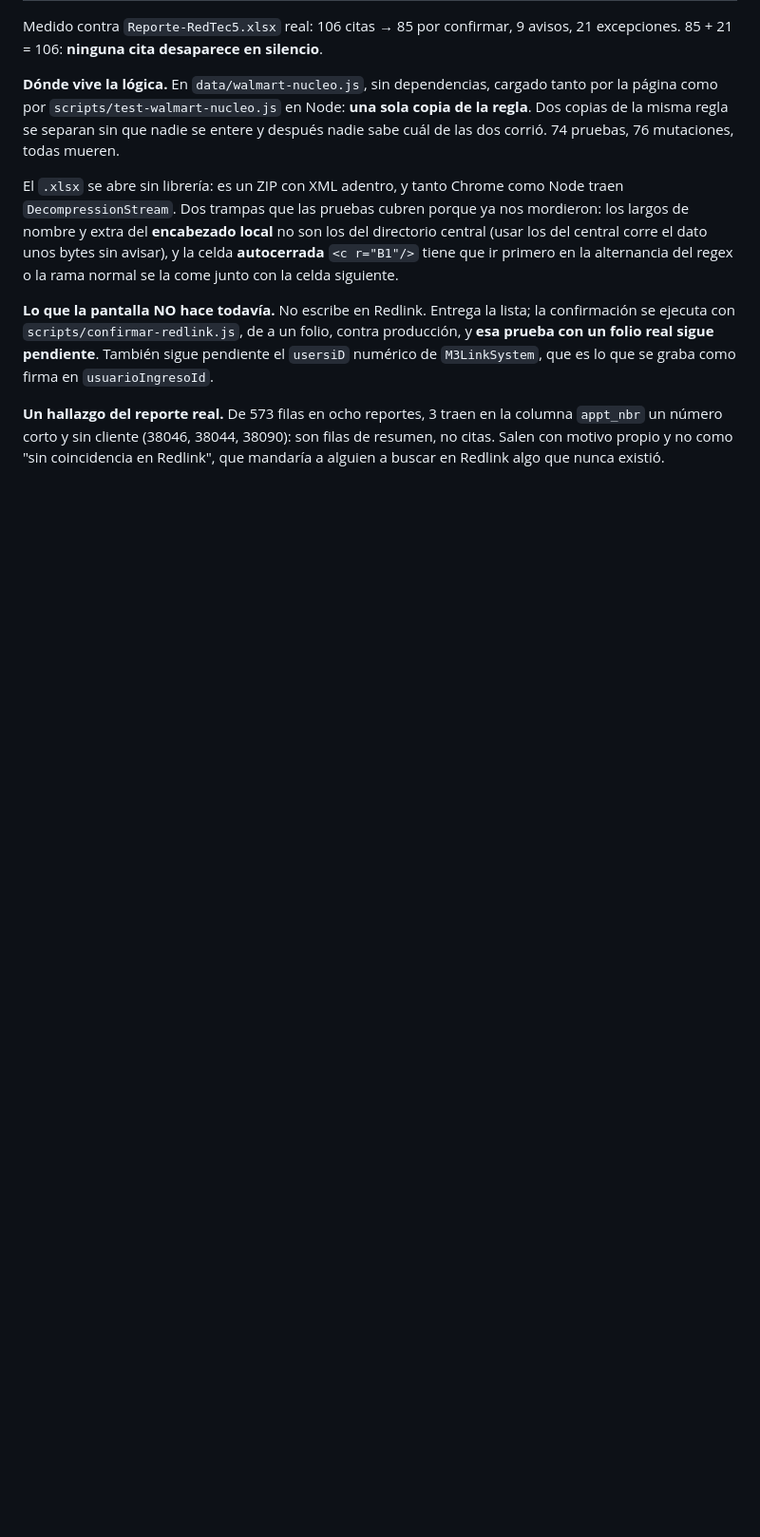
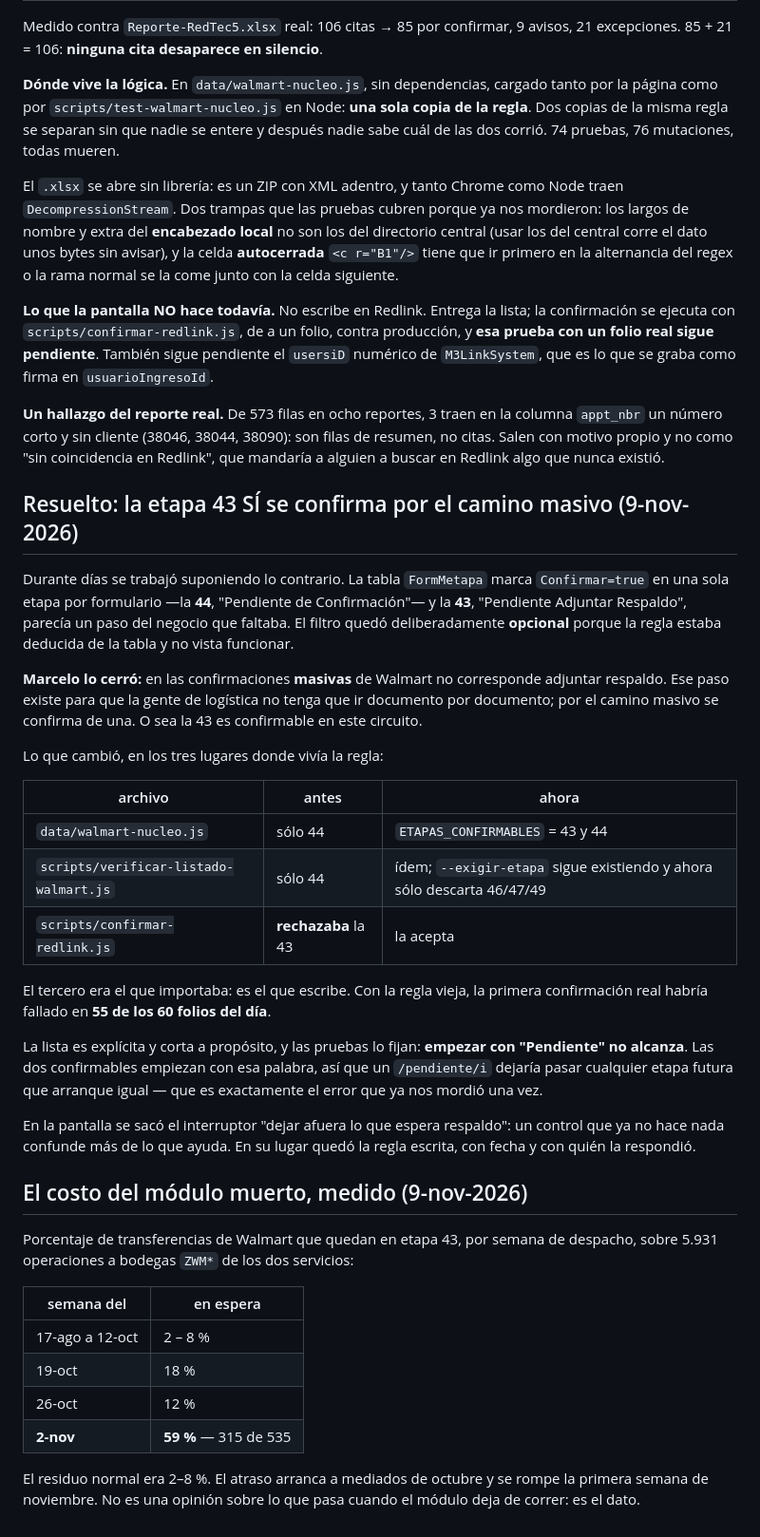
Before and after one commit to mmejias12/my_dashboard, a Markdown page: docs/walmart-confirmaciones.md, the part around the change. Shown at 95% size. GitHub-like rendering; blank space fills up the shorter version.

```diff
--- a/docs/walmart-confirmaciones.md
+++ b/docs/walmart-confirmaciones.md
@@ -789,3 +789,52 @@ como firma en `usuarioIngresoId`.
 columna `appt_nbr` un número corto y sin cliente (38046, 38044, 38090): son
 filas de resumen, no citas. Salen con motivo propio y no como "sin coincidencia
 en Redlink", que mandaría a alguien a buscar en Redlink algo que nunca existió.
+
+## Resuelto: la etapa 43 SÍ se confirma por el camino masivo (9-nov-2026)
+
+Durante días se trabajó suponiendo lo contrario. La tabla `FormMetapa` marca
+`Confirmar=true` en una sola etapa por formulario —la **44**, "Pendiente de
+Confirmación"— y la **43**, "Pendiente Adjuntar Respaldo", parecía un paso del
+negocio que faltaba. El filtro quedó deliberadamente **opcional** porque la
+regla estaba deducida de la tabla y no vista funcionar.
+
+**Marcelo lo cerró:** en las confirmaciones **masivas** de Walmart no
+corresponde adjuntar respaldo. Ese paso existe para que la gente de logística
+no tenga que ir documento por documento; por el camino masivo se confirma de
+una. O sea la 43 es confirmable en este circuito.
+
+Lo que cambió, en los tres lugares donde vivía la regla:
+
+| archivo | antes | ahora |
+|---|---|---|
+| `data/walmart-nucleo.js` | sólo 44 | `ETAPAS_CONFIRMABLES` = 43 y 44 |
+| `scripts/verificar-listado-walmart.js` | sólo 44 | ídem; `--exigir-etapa` sigue existiendo y ahora sólo descarta 46/47/49 |
+| `scripts/confirmar-redlink.js` | **rechazaba** la 43 | la acepta |
+
+El tercero era el que importaba: es el que escribe. Con la regla vieja, la
+primera confirmación real habría fallado en **55 de los 60 folios del día**.
+
+La lista es explícita y corta a propósito, y las pruebas lo fijan: **empezar con
+"Pendiente" no alcanza**. Las dos confirmables empiezan con esa palabra, así que
+un `/pendiente/i` dejaría pasar cualquier etapa futura que arranque igual — que
+es exactamente el error que ya nos mordió una vez.
+
+En la pantalla se sacó el interruptor "dejar afuera lo que espera respaldo": un
+control que ya no hace nada confunde más de lo que ayuda. En su lugar quedó la
+regla escrita, con fecha y con quién la respondió.
+
+## El costo del módulo muerto, medido (9-nov-2026)
+
+Porcentaje de transferencias de Walmart que quedan en etapa 43, por semana de
+despacho, sobre 5.931 operaciones a bodegas `ZWM*` de los dos servicios:
+
+| semana del | en espera |
+|---|---|
+| 17-ago a 12-oct | 2 – 8 % |
+| 19-oct | 18 % |
+| 26-oct | 12 % |
+| **2-nov** | **59 %** — 315 de 535 |
+
+El residuo normal era 2–8 %. El atraso arranca a mediados de octubre y se rompe
+la primera semana de noviembre. No es una opinión sobre lo que pasa cuando el
+módulo deja de correr: es el dato.
```
